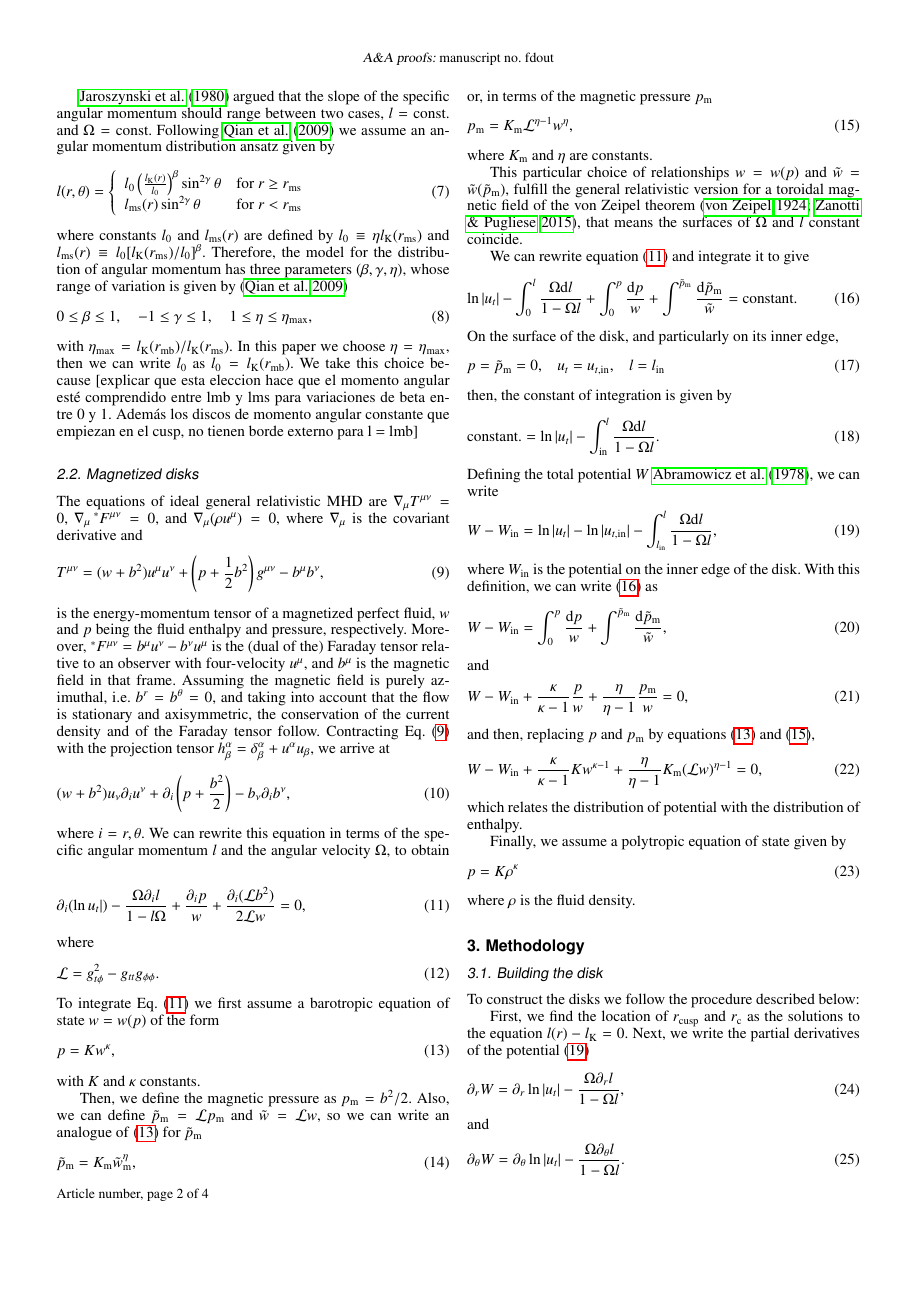
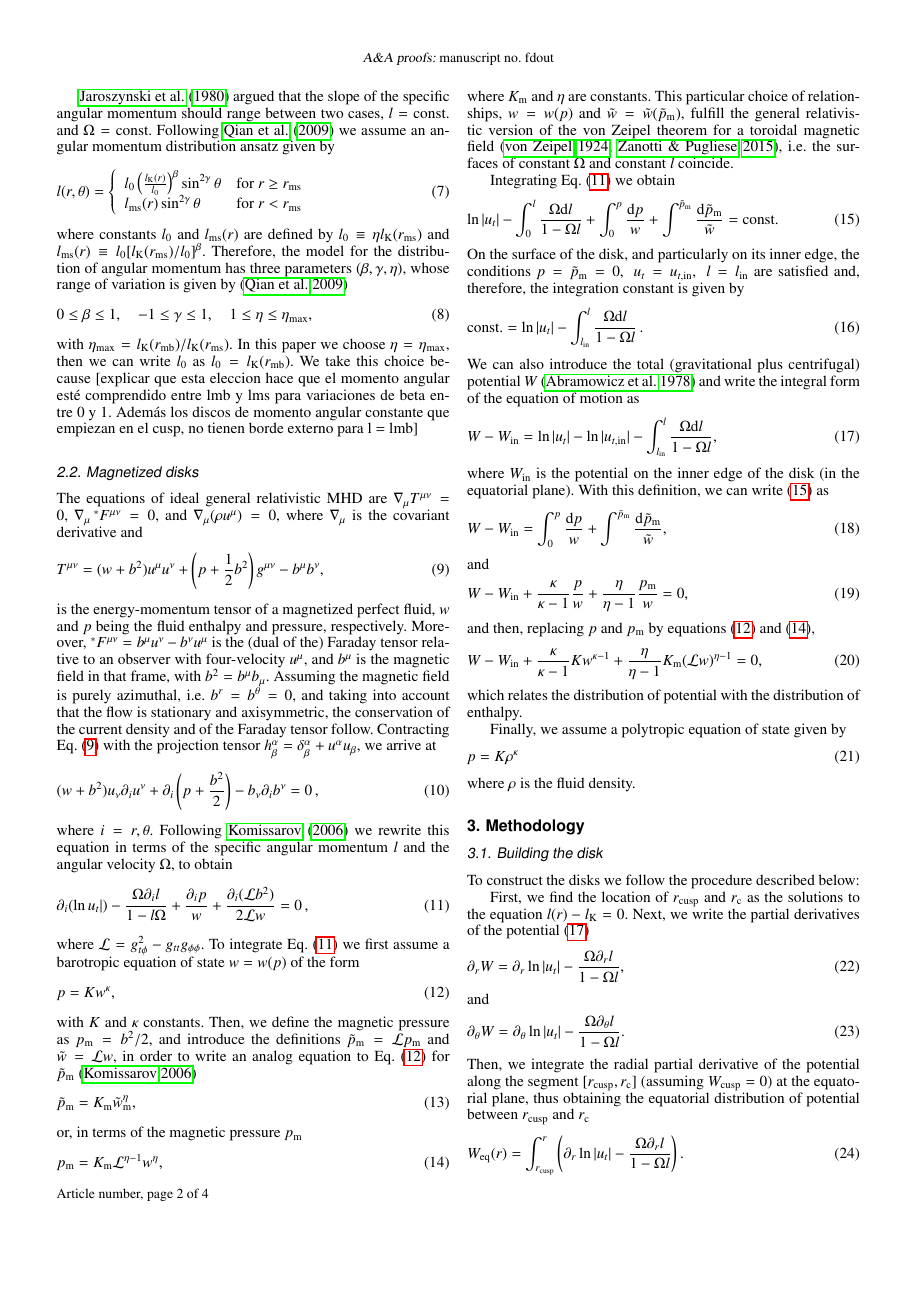
Before and after one commit to SergioGimeno/papers, a LaTeX paper (paper.tex): page 2 of 4. Compiled offline with pdfLaTeX.

Commit message:
Some more work on the draft

```diff
--- a/paper.tex
+++ b/paper.tex
@@ -181,27 +181,23 @@ Moreover,
 %\begin{equation}
 $^\ast F^{\mu\nu} = b^{\mu}u^{\nu} - b^{\nu}u^{\mu}$
 %\end{equation}
-is the (dual of the) Faraday tensor relative to an observer with four-velocity $u^{\mu}$, and $b^{\mu}$ is the magnetic field in that frame.
-Assuming the magnetic field is purely azimuthal, i.e.~$b^r = b^{\theta} = 0$,
+is the (dual of the) Faraday tensor relative to an observer with four-velocity $u^{\mu}$, and $b^{\mu}$ is the magnetic field in that frame, with
+$b^2=b^{\mu}b_{\mu}$. Assuming the magnetic field is purely azimuthal, i.e.~$b^r = b^{\theta} = 0$,
 and taking into account that the flow is stationary and axisymmetric, the conservation of the current density and of the Faraday tensor follow. Contracting Eq.~\eqref{eq:e-m_tensor} with the projection tensor $h^{\alpha}_{\beta} = \delta^{\alpha}_{\beta} + u^{\alpha}u_{\beta}$, we arrive at
 \begin{equation}
-(w + b^2)u_{\nu}\partial_i u^{\nu} + \partial_i\left(p + \frac{b^2}{2}\right) - b_{\nu}\partial_i b^{\nu},
+(w + b^2)u_{\nu}\partial_i u^{\nu} + \partial_i\left(p + \frac{b^2}{2}\right) - b_{\nu}\partial_i b^{\nu}=0\,,
 \end{equation}
-where $i = r, \theta$. We can rewrite this equation in terms of the specific angular momentum $l$ and the angular velocity $\Omega$, to obtain
+where $i = r, \theta$. Following~\cite{Komissarov:2006} we rewrite this equation in terms of the specific angular momentum $l$ and the angular velocity $\Omega$, to obtain
 \begin{equation}\label{eq:diff_ver}
-\partial_i(\ln u_t|) - \frac{\Omega \partial_i l}{1-l\Omega} + \frac{\partial_i p}{w} + \frac{\partial_i(\mathcal{L}b^2)}{2\mathcal{L}w} = 0,
+\partial_i(\ln u_t|) - \frac{\Omega \partial_i l}{1-l\Omega} + \frac{\partial_i p}{w} + \frac{\partial_i(\mathcal{L}b^2)}{2\mathcal{L}w} = 0\,,
 \end{equation}
-where
-\begin{equation}
-\mathcal{L} = g_{t\phi}^2 - g_{tt}g_{\phi\phi}.
-\end{equation}
+where $\mathcal{L} = g_{t\phi}^2 - g_{tt}g_{\phi\phi}$.
 To integrate Eq.~\eqref{eq:diff_ver} we first assume a barotropic equation of state $w = w(p)$ of the form
 \begin{equation}\label{eq:eos_fluid}
 p = K w^{\kappa},
 \end{equation}
 with $K$ and $\kappa$ constants.
-
-Then, we define the magnetic pressure as $p_{\mathrm{m}} = b^2/2$. Also, we can define $\tilde{p}_{\mathrm{m}} = \mathcal{L} p_{\mathrm{m}}$ and $\tilde{w} = \mathcal{L} w$, so we can write an analogue of \eqref{eq:eos_fluid} for $\tilde{p}_{\mathrm{m}}$
+Then, we define the magnetic pressure as $p_{\mathrm{m}} = b^2/2$, and introduce the definitions $\tilde{p}_{\mathrm{m}} = \mathcal{L} p_{\mathrm{m}}$ and $\tilde{w} = \mathcal{L} w$, in order to write an analog equation to Eq.~\eqref{eq:eos_fluid} for $\tilde{p}_{\mathrm{m}}$~\citep{Komissarov:2006}
 \begin{equation}\label{eq:eos_mag_tilde}
 \tilde{p}_{\mathrm{m}} = K_{\mathrm{m}} \tilde{w}_{\mathrm{m}}^{\eta},
 \end{equation}
@@ -210,26 +206,23 @@ or, in terms of the magnetic pressure $p_{\mathrm{m}}$
 p_{\mathrm{m}} = K_{\mathrm{m}} \mathcal{L}^{\eta-1} w^{\eta},
 \end{equation}
 where $K_{\mathrm{m}}$ and $\eta$ are constants.
+This particular choice of relationships, $w = w(p)$ and $\tilde{w} = \tilde{w}(\tilde{p}_{\mathrm{m}})$, fulfill the general relativistic version of the von Zeipel theorem for a toroidal magnetic field~\citep{vonZeipel:1924, Zanotti:2015}, i.e.~the surfaces of constant $\Omega$ and constant $l$ coincide.
 
-This particular choice of relationships $w = w(p)$ and $\tilde{w} = \tilde{w}(\tilde{p}_{\mathrm{m}})$, fulfill the general relativistic version for a toroidal magnetic field of the von Zeipel theorem \citep{vonZeipel:1924, Zanotti:2015}, that means the surfaces of $\Omega$ and $l$ constant coincide.
-
-We can rewrite equation \eqref{eq:diff_ver} and integrate it to give
+Integrating Eq.~\eqref{eq:diff_ver} we obtain
 \begin{equation}\label{eq:pre_full_int}
-\ln |u_t| - \int^l_0 \frac{\Omega \mathrm{d}l}{1 - \Omega l} + \int^p_0 \frac{\mathrm{d}p}{w} + \int^{\tilde{p}_{\mathrm{m}}} \frac{\mathrm{d}\tilde{p}_{\mathrm{m}}}{\tilde{w}} = \mathrm{constant}.
+\ln |u_t| - \int^l_0 \frac{\Omega \mathrm{d}l}{1 - \Omega l} + \int^p_0 \frac{\mathrm{d}p}{w} + \int^{\tilde{p}_{\mathrm{m}}} \frac{\mathrm{d}\tilde{p}_{\mathrm{m}}}{\tilde{w}} = \mathrm{const}.
 \end{equation}
-On the surface of the disk, and particularly on its inner edge,
+On the surface of the disk, and particularly on its inner edge, the conditions
+$p = \tilde{p}_{\mathrm{m}} = 0, \; u_t = u_{t, \mathrm{in}}, \; l = l_{\mathrm{in}}$
+are satisfied and, therefore, the integration constant is given by
 \begin{equation}
-p = \tilde{p}_{\mathrm{m}} = 0, \;\;\; u_t = u_{t, \mathrm{in}}, \;\;\; l = l_{\mathrm{in}}
+\mathrm{const.} = \ln |u_t| - \int^l_{l_\mathrm{in}} \frac{\Omega \mathrm{d}l}{1 - \Omega l}\,.
 \end{equation}
-then, the constant of integration is given by
-\begin{equation}
-\mathrm{constant.} = \ln |u_t| - \int^l_{\mathrm{in}} \frac{\Omega \mathrm{d}l}{1 - \Omega l}.
-\end{equation}
-Defining the total potential $W$ \citet{Abramowicz:1978}, we can write
+We can also introduce the total (gravitational plus centrifugal) potential $W$~\citep{Abramowicz:1978} and write the integral form of the equation of motion as
 \begin{equation}\label{eq:potential}
 W - W_{\mathrm{in}} = \ln|u_t| - \ln|u_{t,\mathrm{in}}| - \int^{l}_{l_{\mathrm{in}}} \frac{\Omega \mathrm{d}l}{1 - \Omega l},
 \end{equation}
-where $W_{\mathrm{in}}$ is the potential on the inner edge of the disk. With this definition, we can write \eqref{eq:pre_full_int} as
+where $W_{\mathrm{in}}$ is the potential on the inner edge of the disk (in the equatorial plane). With this definition, we can write \eqref{eq:pre_full_int} as
 \begin{equation}\label{eq:full_int}
 W - W_{\mathrm{in}} = \int^p_0 \frac{\mathrm{d}p}{w} + \int^{\tilde{p}_{\mathrm{m}}} \frac{\mathrm{d}\tilde{p}_{\mathrm{m}}}{\tilde{w}},
 \end{equation}
```
Also changed, not shown: paper.tex (4 more changed lines).
